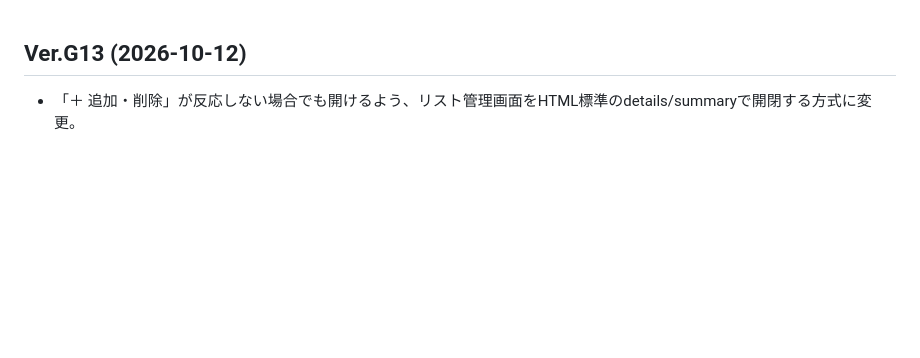
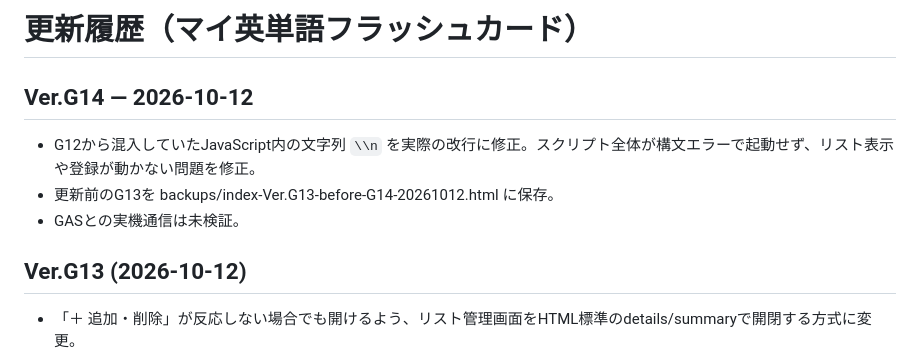
Before and after one commit to kozoitcom/my-vocabulary-flashcards, a Markdown page: CHANGELOG.md, the part around the change. Rendered like a GitHub page; blank space fills up the shorter version.

Commit message:
Document G14 syntax fix

```diff
--- a/CHANGELOG.md
+++ b/CHANGELOG.md
@@ -1,3 +1,10 @@
+# 更新履歴（マイ英単語フラッシュカード）
+
+## Ver.G14 — 2026-10-12
+- G12から混入していたJavaScript内の文字列 `\\n` を実際の改行に修正。スクリプト全体が構文エラーで起動せず、リスト表示や登録が動かない問題を修正。
+- 更新前のG13を backups/index-Ver.G13-before-G14-20261012.html に保存。
+- GASとの実機通信は未検証。
+
 ## Ver.G13 (2026-10-12)
 - 「＋ 追加・削除」が反応しない場合でも開けるよう、リスト管理画面をHTML標準のdetails/summaryで開閉する方式に変更。
 - 追加・削除リンクから管理画面を開くよう変更。JavaScriptが動作しない場合も管理欄を表示可能。
```
